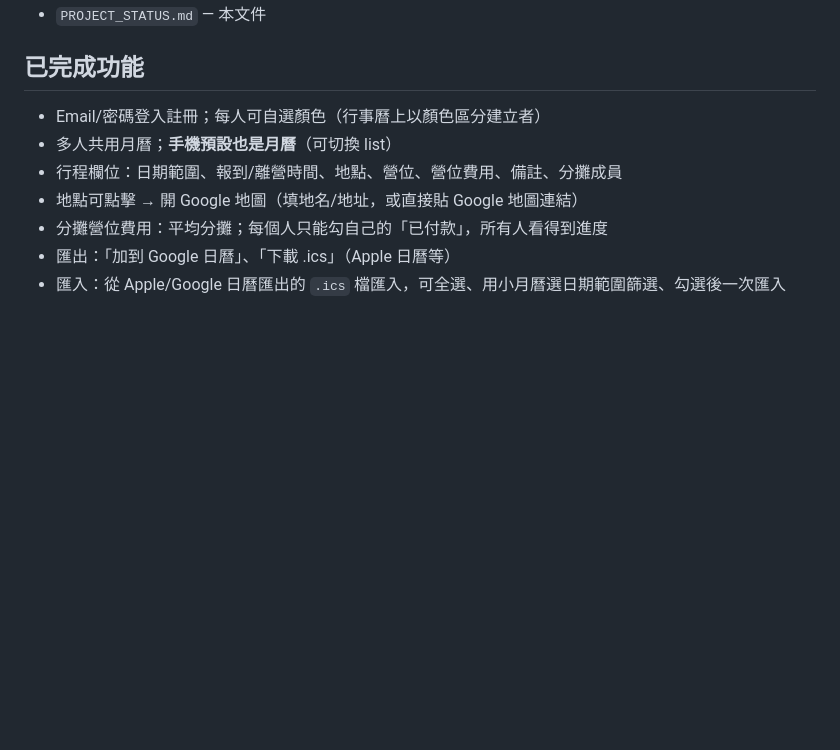
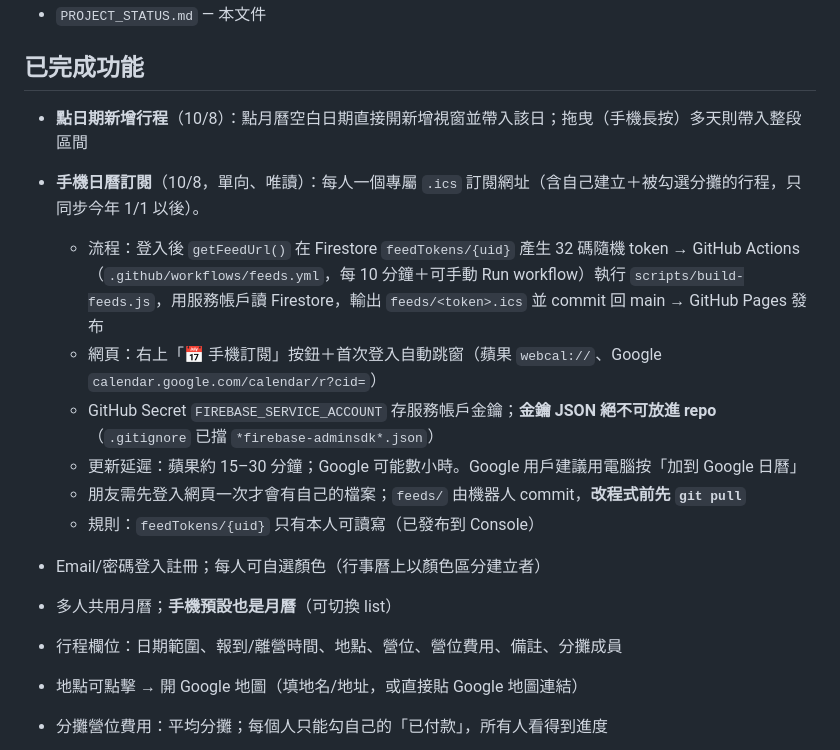
Before and after one commit to chiehmp3/camping-calendar, a Markdown page: PROJECT_STATUS.md, the part around the change. Rendered like a GitHub page; blank space fills up the shorter version.

Commit message:
PROJECT_STATUS: document date-click add and calendar subscription feeds
Co-Authored-By: Claude Sonnet 5.5 <noreply@anthropic.com>

```diff
--- a/PROJECT_STATUS.md
+++ b/PROJECT_STATUS.md
@@ -21,6 +21,15 @@
 - `PROJECT_STATUS.md` — 本文件
 
 ## 已完成功能
+
+- **點日期新增行程**（10/8）：點月曆空白日期直接開新增視窗並帶入該日；拖曳（手機長按）多天則帶入整段區間
+- **手機日曆訂閱**（10/8，單向、唯讀）：每人一個專屬 `.ics` 訂閱網址（含自己建立＋被勾選分攤的行程，只同步今年 1/1 以後）。
+  - 流程：登入後 `getFeedUrl()` 在 Firestore `feedTokens/{uid}` 產生 32 碼隨機 token → GitHub Actions（`.github/workflows/feeds.yml`，每 10 分鐘＋可手動 Run workflow）執行 `scripts/build-feeds.js`，用服務帳戶讀 Firestore，輸出 `feeds/<token>.ics` 並 commit 回 main → GitHub Pages 發布
+  - 網頁：右上「📅 手機訂閱」按鈕＋首次登入自動跳窗（蘋果 `webcal://`、Google `calendar.google.com/calendar/r?cid=`）
+  - GitHub Secret `FIREBASE_SERVICE_ACCOUNT` 存服務帳戶金鑰；**金鑰 JSON 絕不可放進 repo**（`.gitignore` 已擋 `*firebase-adminsdk*.json`）
+  - 更新延遲：蘋果約 15–30 分鐘；Google 可能數小時。Google 用戶建議用電腦按「加到 Google 日曆」
+  - 朋友需先登入網頁一次才會有自己的檔案；`feeds/` 由機器人 commit，**改程式前先 `git pull`**
+  - 規則：`feedTokens/{uid}` 只有本人可讀寫（已發布到 Console）
 
 - Email/密碼登入註冊；每人可自選顏色（行事曆上以顏色區分建立者）
 - 多人共用月曆；**手機預設也是月曆**（可切換 list）
```
